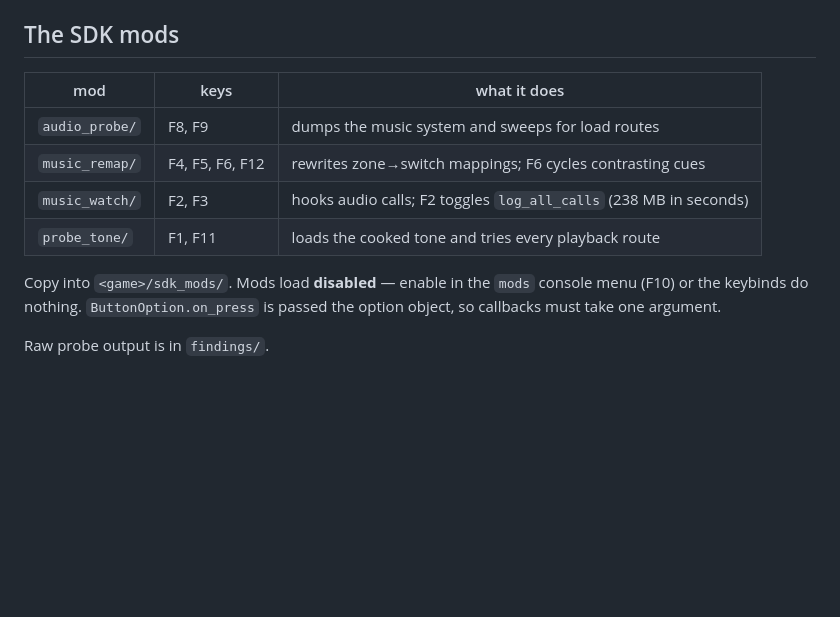
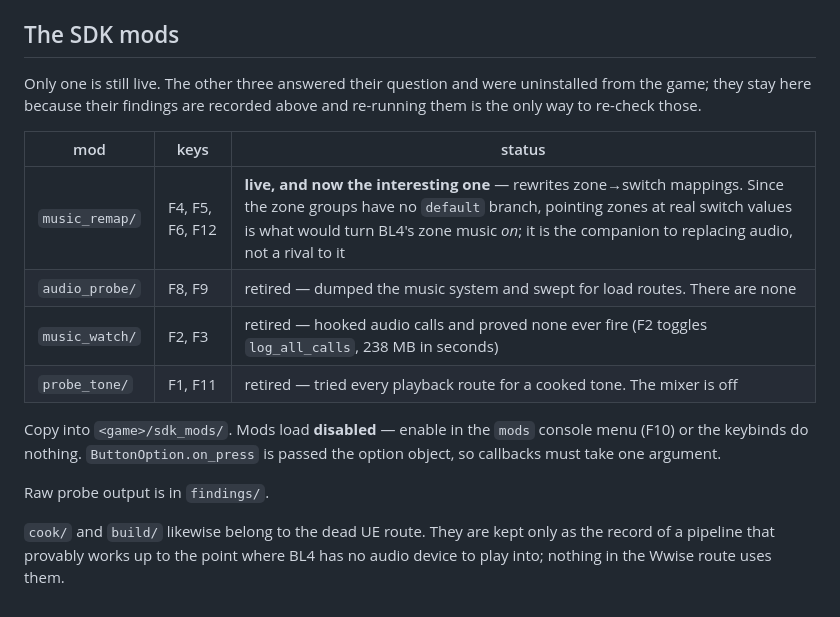
Before and after one commit to lagarrueal/borderlands4-music-patch, a Markdown page: CLAUDE.md, the part around the change. Drawn GitHub-style; blank space fills up the shorter version.

Commit message:
Retire the dead-route probes
Uninstalled audio_probe, probe_tone and music_watch from the game, and removed
the ProbeTone_9998_P / ZZHijack_9999_P paks. All three probes had answered their
question - no load routes, no audio device, no audio calls ever dispatched - and
the findings are recorded in CLAUDE.md. The code stays in the repo, since
re-running it is the only way to re-check those answers.

music_remap stays installed, and matters more than it did: the zone switch
groups have no default branch, so repointing zones at real switch values is what
would turn BL4's zone music on. It complements replacing audio rather than
competing with it.

Co-Authored-By: Claude Opus 5 <noreply@anthropic.com>

```diff
--- a/CLAUDE.md
+++ b/CLAUDE.md
@@ -320,15 +320,23 @@ cooked `.ubulk` should be exactly `sample_rate * seconds * 2` bytes.
 
 ## The SDK mods
 
-| mod | keys | what it does |
+Only one is still live. The other three answered their question and were
+uninstalled from the game; they stay here because their findings are recorded
+above and re-running them is the only way to re-check those.
+
+| mod | keys | status |
 |---|---|---|
-| `audio_probe/` | F8, F9 | dumps the music system and sweeps for load routes |
-| `music_remap/` | F4, F5, F6, F12 | rewrites zone→switch mappings; F6 cycles contrasting cues |
-| `music_watch/` | F2, F3 | hooks audio calls; F2 toggles `log_all_calls` (238 MB in seconds) |
-| `probe_tone/` | F1, F11 | loads the cooked tone and tries every playback route |
+| `music_remap/` | F4, F5, F6, F12 | **live, and now the interesting one** — rewrites zone→switch mappings. Since the zone groups have no `default` branch, pointing zones at real switch values is what would turn BL4's zone music *on*; it is the companion to replacing audio, not a rival to it |
+| `audio_probe/` | F8, F9 | retired — dumped the music system and swept for load routes. There are none |
+| `music_watch/` | F2, F3 | retired — hooked audio calls and proved none ever fire (F2 toggles `log_all_calls`, 238 MB in seconds) |
+| `probe_tone/` | F1, F11 | retired — tried every playback route for a cooked tone. The mixer is off |
 
 Copy into `<game>/sdk_mods/`. Mods load **disabled** — enable in the `mods` console
 menu (F10) or the keybinds do nothing. `ButtonOption.on_press` is passed the option
 object, so callbacks must take one argument.
 
 Raw probe output is in `findings/`.
+
+`cook/` and `build/` likewise belong to the dead UE route. They are kept only as
+the record of a pipeline that provably works up to the point where BL4 has no
+audio device to play into; nothing in the Wwise route uses them.
```
